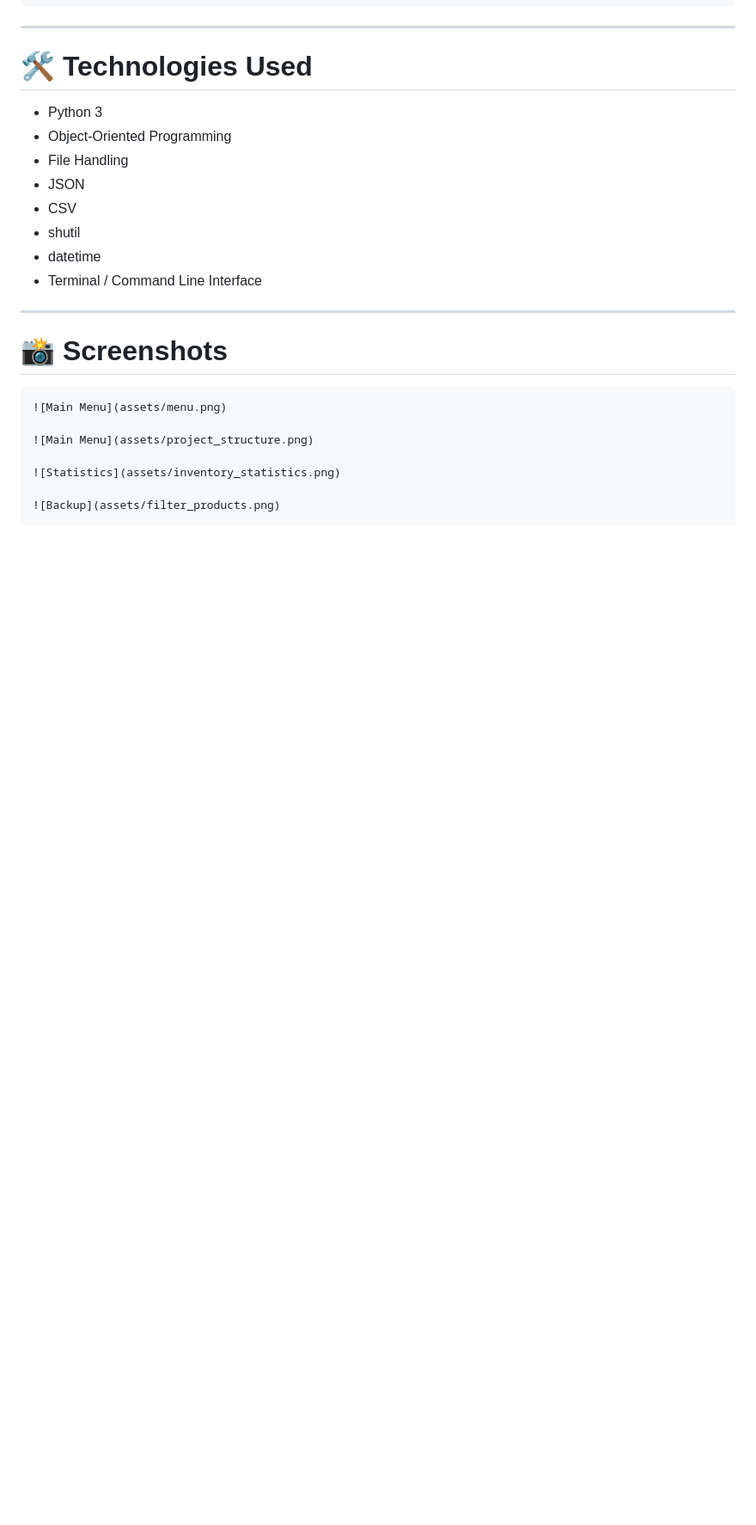
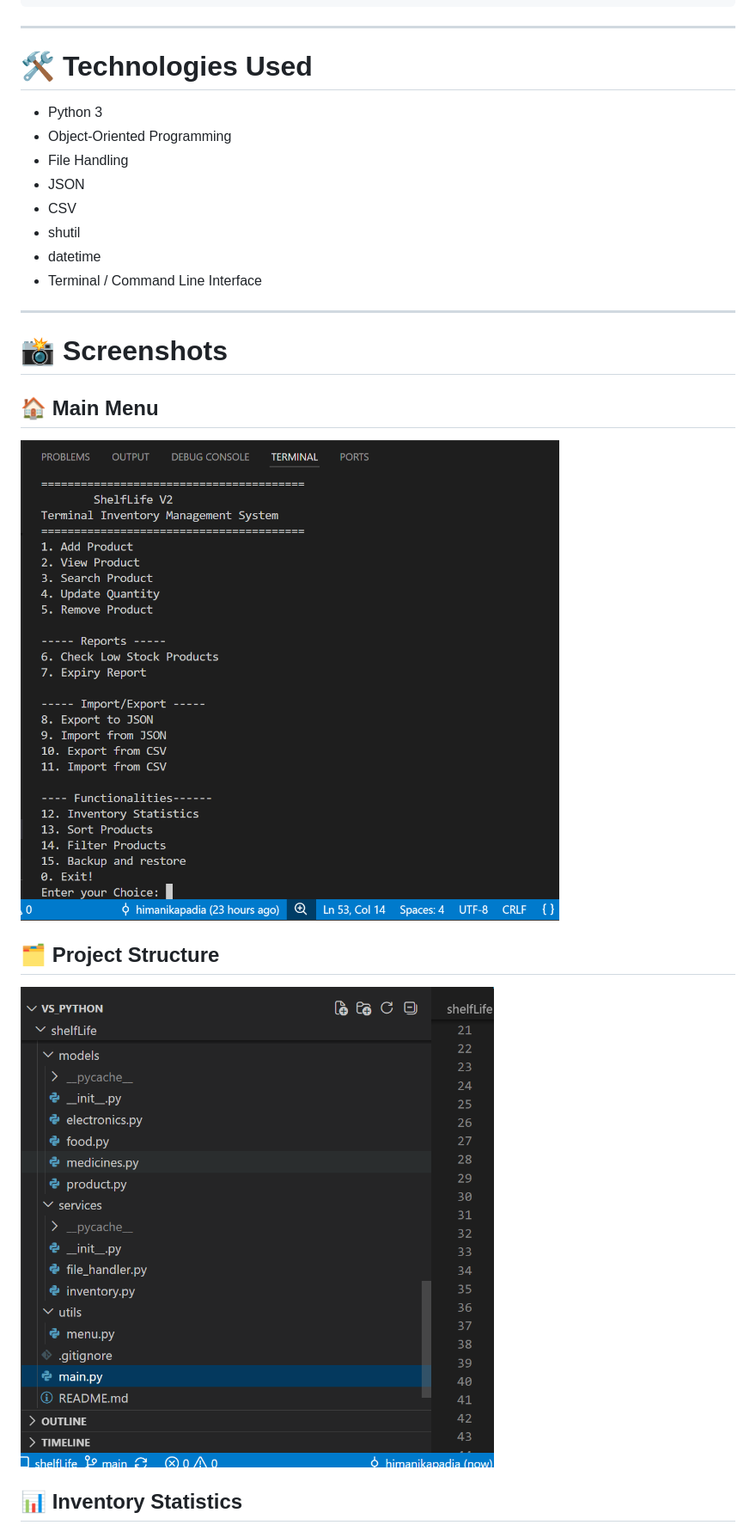
Before and after one commit to himanikapadia/ShelfLife, a Markdown page: README.md, the part around one of its changes. Shown at 86% size. Drawn GitHub-style; blank space fills up the shorter version.

````diff
--- a/README.md
+++ b/README.md
@@ -284,12 +284,13 @@ Django
 
 # 📸 Screenshots
 
-```markdown
+## 🏠 Main Menu
+
 ![Main Menu](assets/menu.png)
 
-![Main Menu](assets/project_structure.png)
+## 🗂️ Project Structure
 
-![Statistics](assets/inventory_statistics.png)
+![Project Structure](assets/project_structure.png)
 
-![Backup](assets/filter_products.png)
+## 📊 Inventory Statistics
 
````
Also changed, not shown: other parts of README.md (+9 -2 lines).
